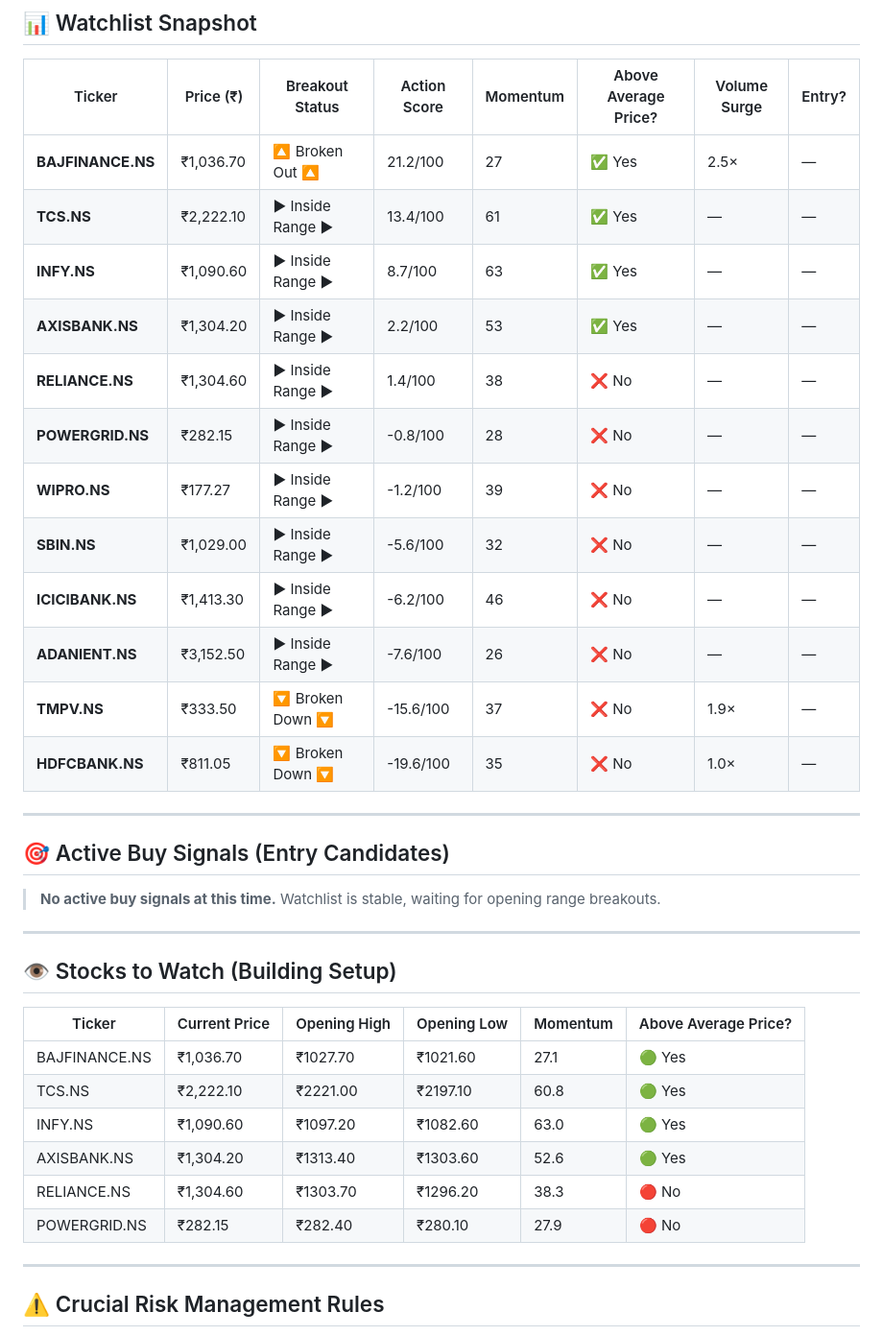
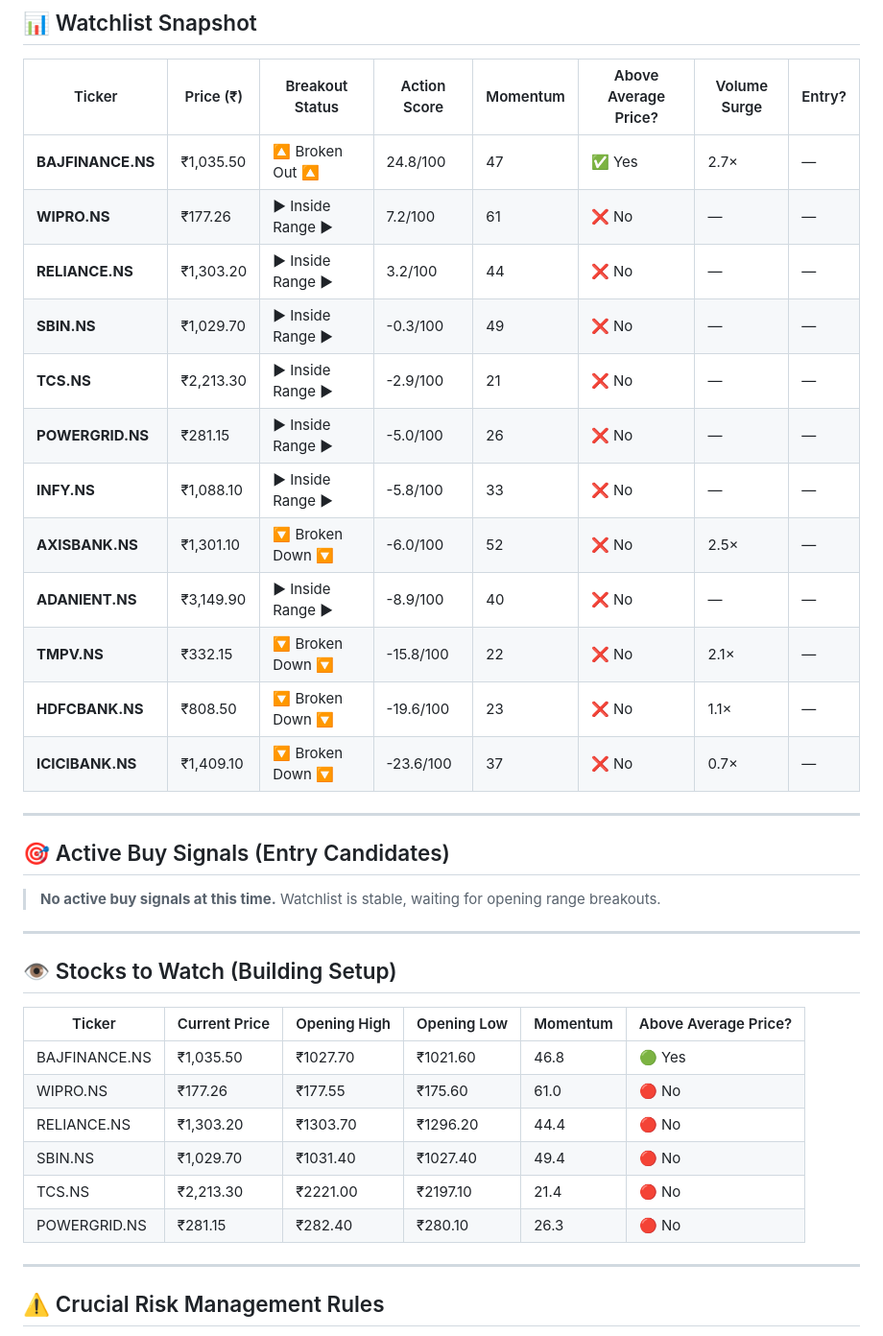
Before and after one commit to Adityak2002/trading-advisor, a Markdown page: reports/2026-07-16/intraday_report.md, the part around one of its changes. Shown at 96% size. Rendered like a GitHub page.

Commit message:
📊 Intraday ORB report: 2026-07-16 08:01 IST

```diff
--- a/reports/2026-07-16/intraday_report.md
+++ b/reports/2026-07-16/intraday_report.md
@@ -39,18 +39,18 @@ The market is currently in a **consolidation phase**. While most stocks are trad
 
 | Ticker | Price (₹) | Breakout Status | Action Score | Momentum | Above Average Price? | Volume Surge | Entry? |
 |--------|-----------|-----------------|--------------|----------|----------------------|--------------|--------|
-| **BAJFINANCE.NS** | ₹1,036.70 | 🔼 Broken Out 🔼 | 21.2/100 | 27 | ✅ Yes | 2.5× | — |
-| **TCS.NS** | ₹2,222.10 | ▶ Inside Range ▶ | 13.4/100 | 61 | ✅ Yes | — | — |
-| **INFY.NS** | ₹1,090.60 | ▶ Inside Range ▶ | 8.7/100 | 63 | ✅ Yes | — | — |
-| **AXISBANK.NS** | ₹1,304.20 | ▶ Inside Range ▶ | 2.2/100 | 53 | ✅ Yes | — | — |
-| **RELIANCE.NS** | ₹1,304.60 | ▶ Inside Range ▶ | 1.4/100 | 38 | ❌ No | — | — |
-| **POWERGRID.NS** | ₹282.15 | ▶ Inside Range ▶ | -0.8/100 | 28 | ❌ No | — | — |
-| **WIPRO.NS** | ₹177.27 | ▶ Inside Range ▶ | -1.2/100 | 39 | ❌ No | — | — |
-| **SBIN.NS** | ₹1,029.00 | ▶ Inside Range ▶ | -5.6/100 | 32 | ❌ No | — | — |
-| **ICICIBANK.NS** | ₹1,413.30 | ▶ Inside Range ▶ | -6.2/100 | 46 | ❌ No | — | — |
-| **ADANIENT.NS** | ₹3,152.50 | ▶ Inside Range ▶ | -7.6/100 | 26 | ❌ No | — | — |
-| **TMPV.NS** | ₹333.50 | 🔽 Broken Down 🔽 | -15.6/100 | 37 | ❌ No | 1.9× | — |
-| **HDFCBANK.NS** | ₹811.05 | 🔽 Broken Down 🔽 | -19.6/100 | 35 | ❌ No | 1.0× | — |
+| **BAJFINANCE.NS** | ₹1,035.50 | 🔼 Broken Out 🔼 | 24.8/100 | 47 | ✅ Yes | 2.7× | — |
+| **WIPRO.NS** | ₹177.26 | ▶ Inside Range ▶ | 7.2/100 | 61 | ❌ No | — | — |
+| **RELIANCE.NS** | ₹1,303.20 | ▶ Inside Range ▶ | 3.2/100 | 44 | ❌ No | — | — |
+| **SBIN.NS** | ₹1,029.70 | ▶ Inside Range ▶ | -0.3/100 | 49 | ❌ No | — | — |
+| **TCS.NS** | ₹2,213.30 | ▶ Inside Range ▶ | -2.9/100 | 21 | ❌ No | — | — |
+| **POWERGRID.NS** | ₹281.15 | ▶ Inside Range ▶ | -5.0/100 | 26 | ❌ No | — | — |
+| **INFY.NS** | ₹1,088.10 | ▶ Inside Range ▶ | -5.8/100 | 33 | ❌ No | — | — |
+| **AXISBANK.NS** | ₹1,301.10 | 🔽 Broken Down 🔽 | -6.0/100 | 52 | ❌ No | 2.5× | — |
+| **ADANIENT.NS** | ₹3,149.90 | ▶ Inside Range ▶ | -8.9/100 | 40 | ❌ No | — | — |
+| **TMPV.NS** | ₹332.15 | 🔽 Broken Down 🔽 | -15.8/100 | 22 | ❌ No | 2.1× | — |
+| **HDFCBANK.NS** | ₹808.50 | 🔽 Broken Down 🔽 | -19.6/100 | 23 | ❌ No | 1.1× | — |
+| **ICICIBANK.NS** | ₹1,409.10 | 🔽 Broken Down 🔽 | -23.6/100 | 37 | ❌ No | 0.7× | — |
 
 ---
 
@@ -64,12 +64,12 @@ The market is currently in a **consolidation phase**. While most stocks are trad
 
 | Ticker | Current Price | Opening High | Opening Low | Momentum | Above Average Price? |
 |--------|--------------|--------------|-------------|----------|----------------------|
-| BAJFINANCE.NS | ₹1,036.70 | ₹1027.70 | ₹1021.60 | 27.1 | 🟢 Yes |
-| TCS.NS | ₹2,222.10 | ₹2221.00 | ₹2197.10 | 60.8 | 🟢 Yes |
-| INFY.NS | ₹1,090.60 | ₹1097.20 | ₹1082.60 | 63.0 | 🟢 Yes |
-| AXISBANK.NS | ₹1,304.20 | ₹1313.40 | ₹1303.60 | 52.6 | 🟢 Yes |
-| RELIANCE.NS | ₹1,304.60 | ₹1303.70 | ₹1296.20 | 38.3 | 🔴 No |
-| POWERGRID.NS | ₹282.15 | ₹282.40 | ₹280.10 | 27.9 | 🔴 No |
+| BAJFINANCE.NS | ₹1,035.50 | ₹1027.70 | ₹1021.60 | 46.8 | 🟢 Yes |
+| WIPRO.NS | ₹177.26 | ₹177.55 | ₹175.60 | 61.0 | 🔴 No |
+| RELIANCE.NS | ₹1,303.20 | ₹1303.70 | ₹1296.20 | 44.4 | 🔴 No |
+| SBIN.NS | ₹1,029.70 | ₹1031.40 | ₹1027.40 | 49.4 | 🔴 No |
+| TCS.NS | ₹2,213.30 | ₹2221.00 | ₹2197.10 | 21.4 | 🔴 No |
+| POWERGRID.NS | ₹281.15 | ₹282.40 | ₹280.10 | 26.3 | 🔴 No |
 
 ---
 
```
Also changed, not shown: other parts of reports/2026-07-16/intraday_report.md (+11 -11 lines), reports/intraday_report.md (+29 -29 lines).
